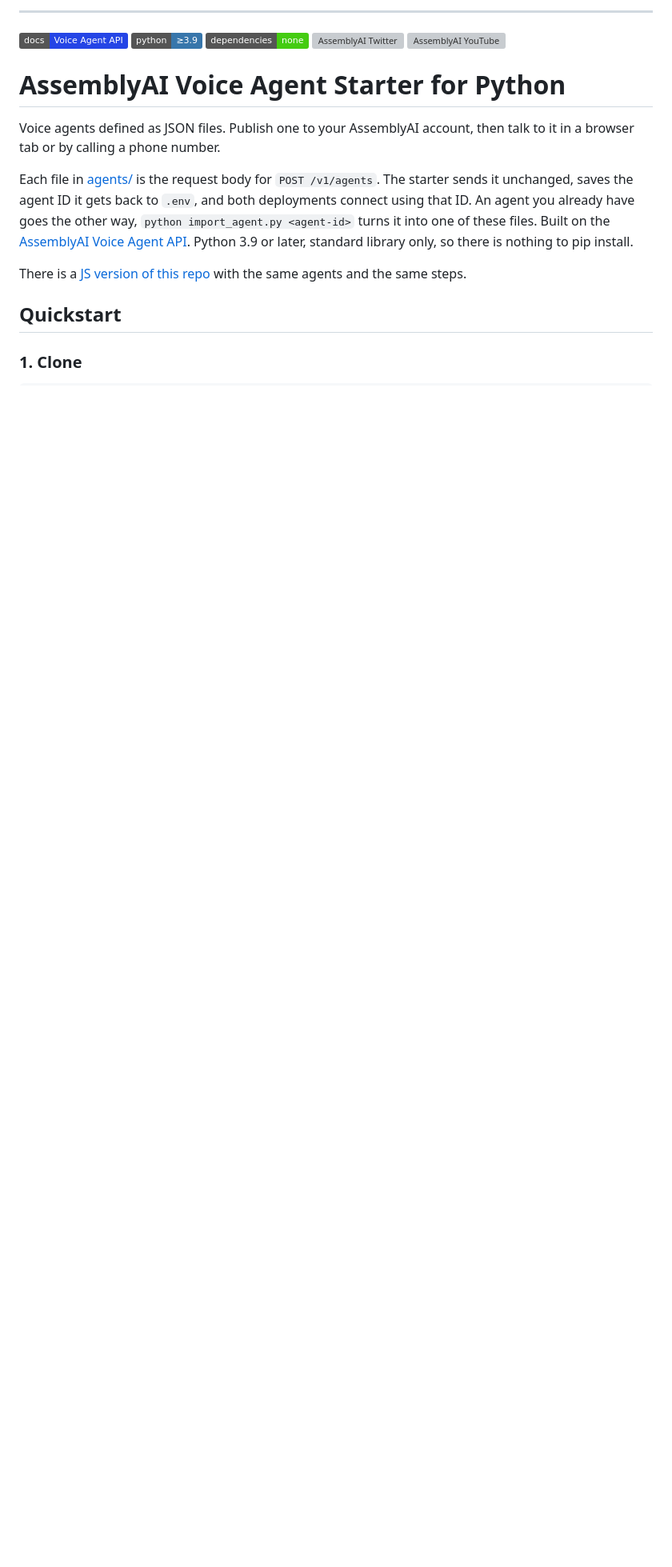
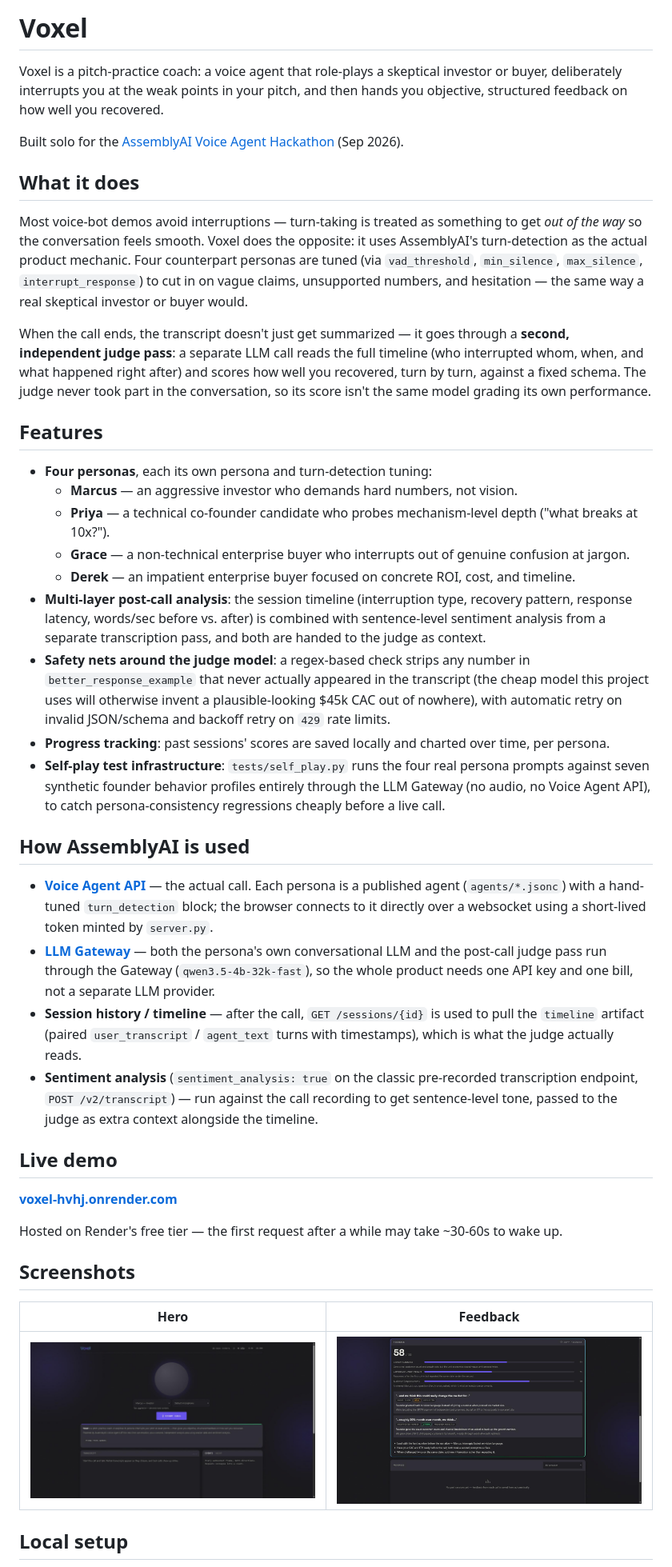
Before and after one commit to TunaKomurcu/Voxel, a Markdown page: README.md, the part around one of its changes. Shown at 80% size. GitHub-like rendering; pictures changed too: docs/screenshot-hero.jpg (added), docs/screenshot-results.jpg (added); badges without logos; blank space fills up the shorter version; grey boxes are pictures that could not be loaded.

Commit message:
docs: public-ready README, LICENSE (MIT), screenshots
Co-Authored-By: Claude Sonnet 5 <noreply@anthropic.com>
Claude-Session: https://claude.ai/code/session_01Ls8qqSDQMtisaZScneegu3

```diff
--- a/README.md
+++ b/README.md
@@ -2,20 +4,46 @@
 
----
+# Voxel
 
-[![Voice Agent API](https://img.shields.io/badge/docs-Voice%20Agent%20API-2545E6)](https://www.assemblyai.com/docs/voice-agents/voice-agent-api)
-[![Python](https://img.shields.io/badge/python-%E2%89%A53.9-3776AB?logo=python&logoColor=white)](https://www.python.org)
-[![Dependencies](https://img.shields.io/badge/dependencies-none-brightgreen)](requirements.txt)
-[![AssemblyAI Twitter](https://img.shields.io/twitter/follow/AssemblyAI?label=%40AssemblyAI&style=social)](https://twitter.com/AssemblyAI)
-[![AssemblyAI YouTube](https://img.shields.io/youtube/channel/subscribers/UCtatfZMf-8EkIwASXM4ts0A)](https://www.youtube.com/@AssemblyAI)
+Voxel is a pitch-practice coach: a voice agent that role-plays a skeptical investor or buyer, deliberately interrupts you at the weak points in your pitch, and then hands you objective, structured feedback on how well you recovered.
 
-# AssemblyAI Voice Agent Starter for Python
+Built solo for the [AssemblyAI Voice Agent Hackathon](https://lablab.ai) (Sep 2026).
 
-Voice agents defined as JSON files. Publish one to your AssemblyAI account, then talk to it in a browser tab or by calling a phone number.
+## What it does
 
-Each file in [agents/](agents/) is the request body for `POST /v1/agents`. The starter sends it unchanged, saves the agent ID it gets back to `.env`, and both deployments connect using that ID. An agent you already have goes the other way, `python import_agent.py <agent-id>` turns it into one of these files. Built on the [AssemblyAI Voice Agent API](https://www.assemblyai.com/products/voice-agent-api). Python 3.9 or later, standard library only, so there is nothing to pip install.
+Most voice-bot demos avoid interruptions — turn-taking is treated as something to get *out of the way* so the conversation feels smooth. Voxel does the opposite: it uses AssemblyAI's turn-detection as the actual product mechanic. Four counterpart personas are tuned (via `vad_threshold`, `min_silence`, `max_silence`, `interrupt_response`) to cut in on vague claims, unsupported numbers, and hesitation — the same way a real skeptical investor or buyer would.
 
-There is a [JS version of this repo](https://github.com/AssemblyAI/voice-agent-starter-js) with the same agents and the same steps.
+When the call ends, the transcript doesn't just get summarized — it goes through a **second, independent judge pass**: a separate LLM call reads the full timeline (who interrupted whom, when, and what happened right after) and scores how well you recovered, turn by turn, against a fixed schema. The judge never took part in the conversation, so its score isn't the same model grading its own performance.
 
-## Quickstart
+## Features
 
-### 1. Clone
+- **Four personas**, each its own persona and turn-detection tuning:
+  - **Marcus** — an aggressive investor who demands hard numbers, not vision.
+  - **Priya** — a technical co-founder candidate who probes mechanism-level depth ("what breaks at 10x?").
+  - **Grace** — a non-technical enterprise buyer who interrupts out of genuine confusion at jargon.
+  - **Derek** — an impatient enterprise buyer focused on concrete ROI, cost, and timeline.
+- **Multi-layer post-call analysis**: the session timeline (interruption type, recovery pattern, response latency, words/sec before vs. after) is combined with sentence-level sentiment analysis from a separate transcription pass, and both are handed to the judge as context.
+- **Safety nets around the judge model**: a regex-based check strips any number in `better_response_example` that never actually appeared in the transcript (the cheap model this project uses will otherwise invent a plausible-looking $45k CAC out of nowhere), with automatic retry on invalid JSON/schema and backoff retry on `429` rate limits.
+- **Progress tracking**: past sessions' scores are saved locally and charted over time, per persona.
+- **Self-play test infrastructure**: `tests/self_play.py` runs the four real persona prompts against seven synthetic founder behavior profiles entirely through the LLM Gateway (no audio, no Voice Agent API), to catch persona-consistency regressions cheaply before a live call.
+
+## How AssemblyAI is used
+
+- **[Voice Agent API](https://www.assemblyai.com/docs/voice-agents/voice-agent-api)** — the actual call. Each persona is a published agent (`agents/*.jsonc`) with a hand-tuned `turn_detection` block; the browser connects to it directly over a websocket using a short-lived token minted by `server.py`.
+- **[LLM Gateway](https://www.assemblyai.com/docs/voice-agents/voice-agent-api/connect-your-own-llm)** — both the persona's own conversational LLM and the post-call judge pass run through the Gateway (`qwen3.5-4b-32k-fast`), so the whole product needs one API key and one bill, not a separate LLM provider.
+- **Session history / timeline** — after the call, `GET /sessions/{id}` is used to pull the `timeline` artifact (paired `user_transcript` / `agent_text` turns with timestamps), which is what the judge actually reads.
+- **Sentiment analysis** (`sentiment_analysis: true` on the classic pre-recorded transcription endpoint, `POST /v2/transcript`) — run against the call recording to get sentence-level tone, passed to the judge as extra context alongside the timeline.
+
+## Live demo
+
+**[voxel-hvhj.onrender.com](https://voxel-hvhj.onrender.com/)**
+
+Hosted on Render's free tier — the first request after a while may take ~30-60s to wake up.
+
+## Screenshots
+
+| Hero | Feedback |
+| --- | --- |
+| ![Hero screen](docs/screenshot-hero.jpg) | ![Feedback screen](docs/screenshot-results.jpg) |
+
+## Local setup
+
```
Also changed, not shown: other parts of README.md (+34 -149 lines), 1 other file.
